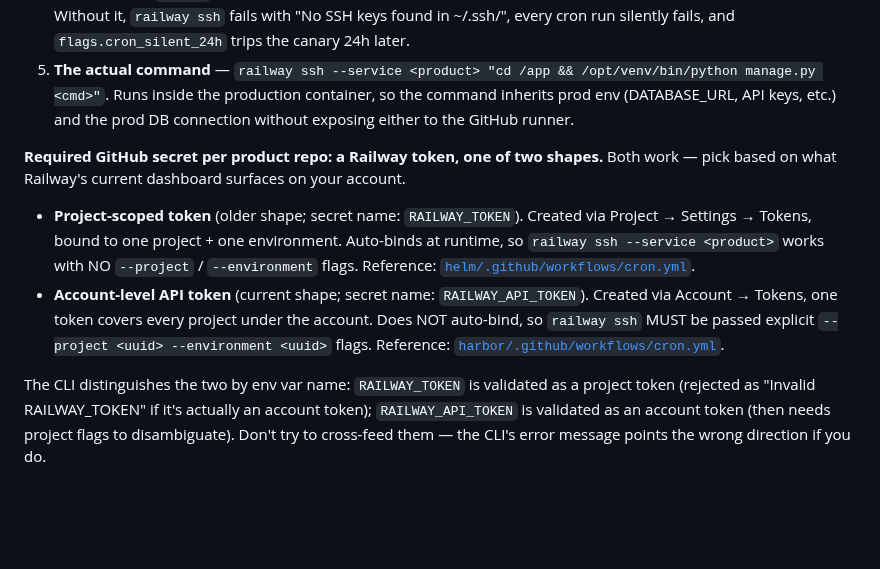
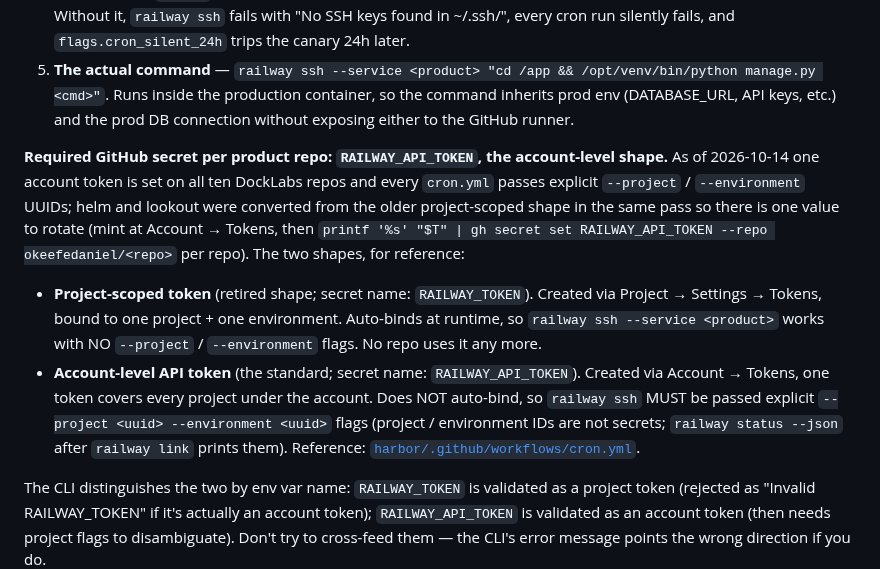
Before and after one commit to okeefedaniel/keel, a Markdown page: CLAUDE.md, the part around the change. Rendered like a GitHub page; blank space fills up the shorter version.

Commit message:
docs(CLAUDE): RAILWAY_API_TOKEN is the one Railway token shape fleet-wide
Co-Authored-By: Claude Fable 5.1 <noreply@anthropic.com>

```diff
--- a/CLAUDE.md
+++ b/CLAUDE.md
@@ -552,10 +552,10 @@ Each product's `.github/workflows/cron.yml` follows this shape. Reference implem
 4. **Ephemeral SSH key** — `ssh-keygen -t ed25519 -N '' -f ~/.ssh/id_ed25519 -q`. `railway ssh` requires an SSH keypair under `~/.ssh`; the GitHub runner ships without one, so every run must generate a throwaway key first. Without it, `railway ssh` fails with "No SSH keys found in ~/.ssh/", every cron run silently fails, and `flags.cron_silent_24h` trips the canary 24h later.
 5. **The actual command** — `railway ssh --service <product> "cd /app && /opt/venv/bin/python manage.py <cmd>"`. Runs inside the production container, so the command inherits prod env (DATABASE_URL, API keys, etc.) and the prod DB connection without exposing either to the GitHub runner.
 
-**Required GitHub secret per product repo: a Railway token, one of two shapes.** Both work — pick based on what Railway's current dashboard surfaces on your account.
+**Required GitHub secret per product repo: `RAILWAY_API_TOKEN`, the account-level shape.** As of 2026-10-14 one account token is set on all ten DockLabs repos and every `cron.yml` passes explicit `--project` / `--environment` UUIDs; helm and lookout were converted from the older project-scoped shape in the same pass so there is one value to rotate (mint at Account → Tokens, then `printf '%s' "$T" | gh secret set RAILWAY_API_TOKEN --repo okeefedaniel/<repo>` per repo). The two shapes, for reference:
 
-- **Project-scoped token** (older shape; secret name: `RAILWAY_TOKEN`). Created via Project → Settings → Tokens, bound to one project + one environment. Auto-binds at runtime, so `railway ssh --service <product>` works with NO `--project` / `--environment` flags. Reference: [`helm/.github/workflows/cron.yml`](../helm/.github/workflows/cron.yml).
-- **Account-level API token** (current shape; secret name: `RAILWAY_API_TOKEN`). Created via Account → Tokens, one token covers every project under the account. Does NOT auto-bind, so `railway ssh` MUST be passed explicit `--project <uuid> --environment <uuid>` flags. Reference: [`harbor/.github/workflows/cron.yml`](../harbor/.github/workflows/cron.yml).
+- **Project-scoped token** (retired shape; secret name: `RAILWAY_TOKEN`). Created via Project → Settings → Tokens, bound to one project + one environment. Auto-binds at runtime, so `railway ssh --service <product>` works with NO `--project` / `--environment` flags. No repo uses it any more.
+- **Account-level API token** (the standard; secret name: `RAILWAY_API_TOKEN`). Created via Account → Tokens, one token covers every project under the account. Does NOT auto-bind, so `railway ssh` MUST be passed explicit `--project <uuid> --environment <uuid>` flags (project / environment IDs are not secrets; `railway status --json` after `railway link` prints them). Reference: [`harbor/.github/workflows/cron.yml`](../harbor/.github/workflows/cron.yml).
 
 The CLI distinguishes the two by env var name: `RAILWAY_TOKEN` is validated as a project token (rejected as "Invalid RAILWAY_TOKEN" if it's actually an account token); `RAILWAY_API_TOKEN` is validated as an account token (then needs project flags to disambiguate). Don't try to cross-feed them — the CLI's error message points the wrong direction if you do.
 
```
